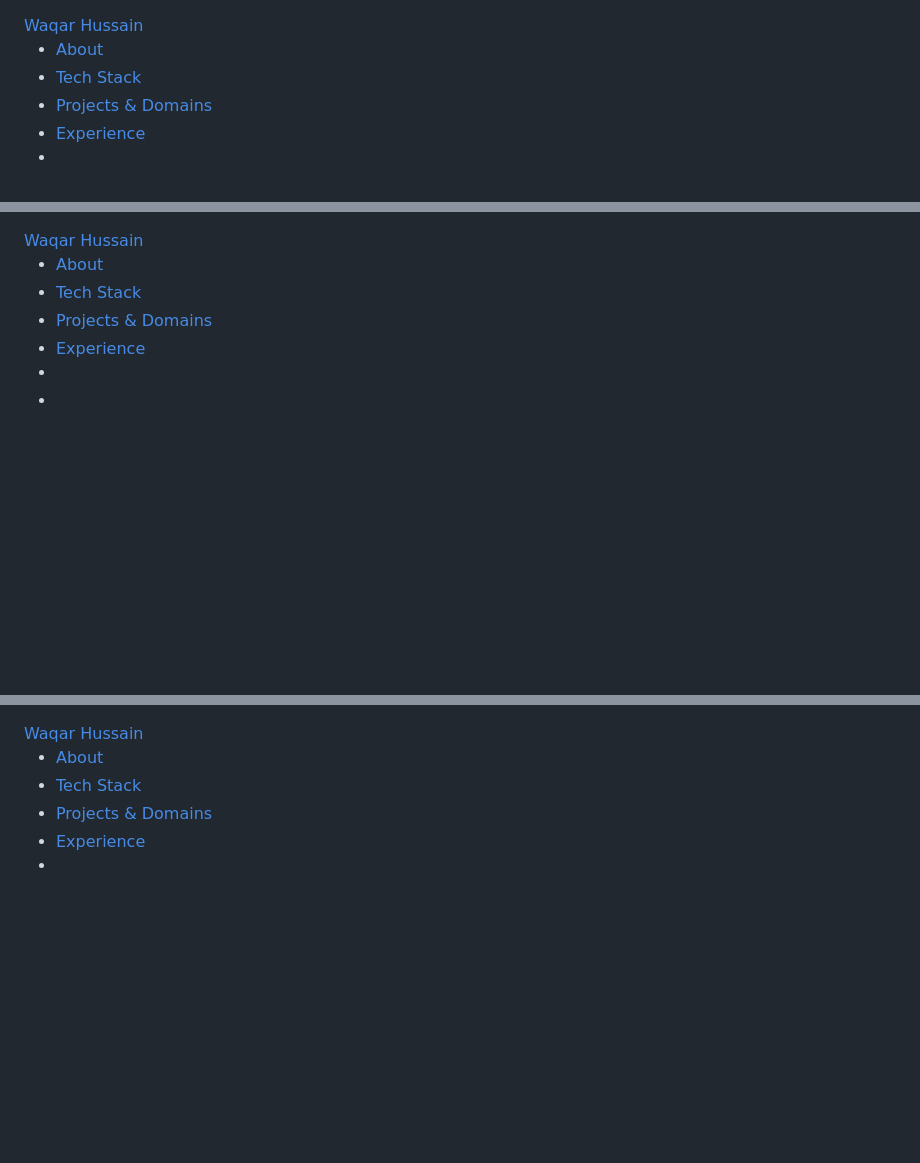
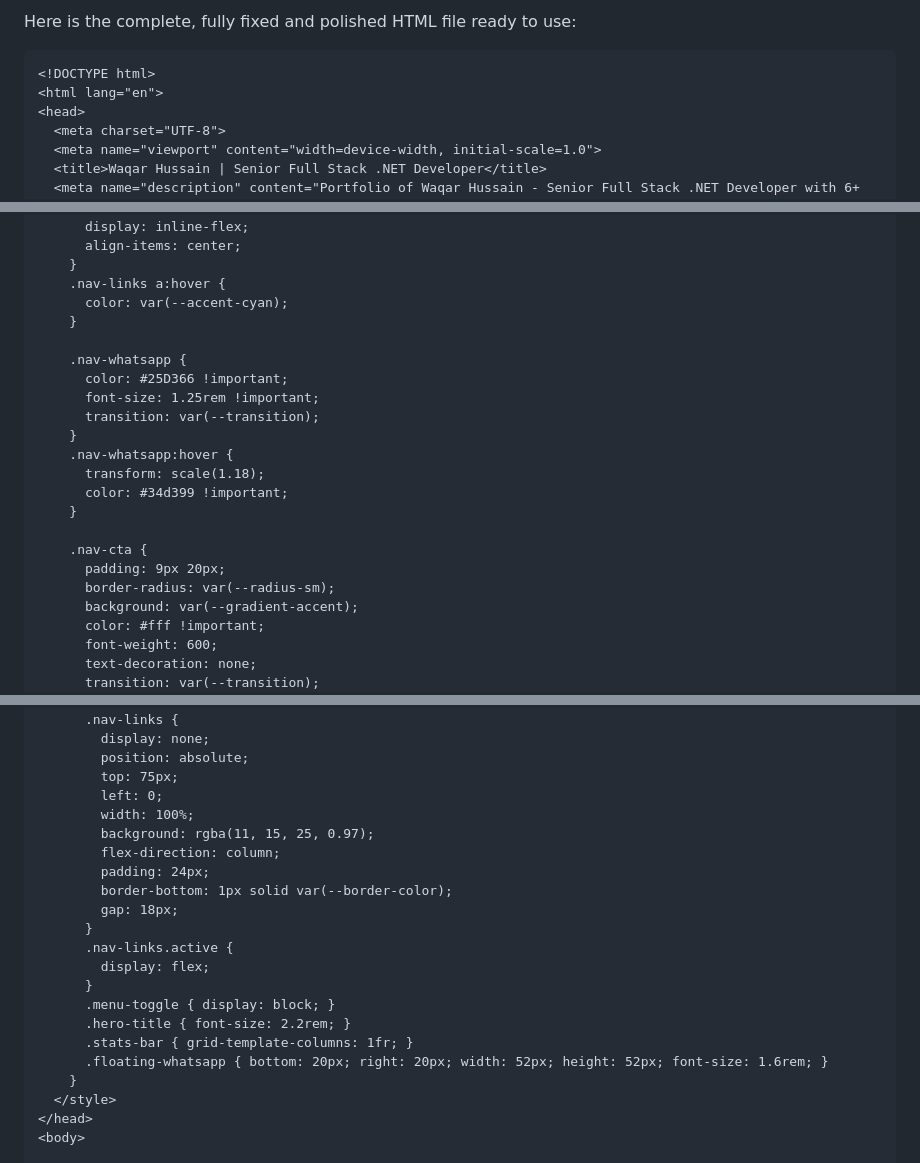
Before and after one commit to waqarrasheed4444/waqarrasheed4444.github.io, a Markdown page: README.md, 3 parts joined by grey strips. Drawn GitHub-style; blank space fills up the shorter version.

````diff
--- a/README.md
+++ b/README.md
@@ -1,3 +1,6 @@
+Here is the complete, fully fixed and polished HTML file ready to use:
+
+```html
 <!DOCTYPE html>
 <html lang="en">
 <head>
@@ -123,6 +126,8 @@
       font-size: 0.95rem;
       font-weight: 500;
       transition: var(--transition);
+      display: inline-flex;
+      align-items: center;
     }
     .nav-links a:hover {
       color: var(--accent-cyan);
@@ -130,11 +135,12 @@
 
     .nav-whatsapp {
       color: #25D366 !important;
-      font-size: 1.15rem;
+      font-size: 1.25rem !important;
       transition: var(--transition);
     }
     .nav-whatsapp:hover {
-      transform: scale(1.15);
+      transform: scale(1.18);
+      color: #34d399 !important;
     }
 
     .nav-cta {
@@ -842,7 +848,21 @@
       .hero-title { font-size: 2.7rem; }
     }
     @media (max-width: 768px) {
-      .nav-links { display: none; }
+      .nav-links {
+        display: none;
+        position: absolute;
+        top: 75px;
+        left: 0;
+        width: 100%;
+        background: rgba(11, 15, 25, 0.97);
+        flex-direction: column;
+        padding: 24px;
+        border-bottom: 1px solid var(--border-color);
+        gap: 18px;
+      }
+      .nav-links.active {
+        display: flex;
+      }
       .menu-toggle { display: block; }
       .hero-title { font-size: 2.2rem; }
       .stats-bar { grid-template-columns: 1fr; }
````
Also changed, not shown: other parts of README.md (+25 -16 lines).
